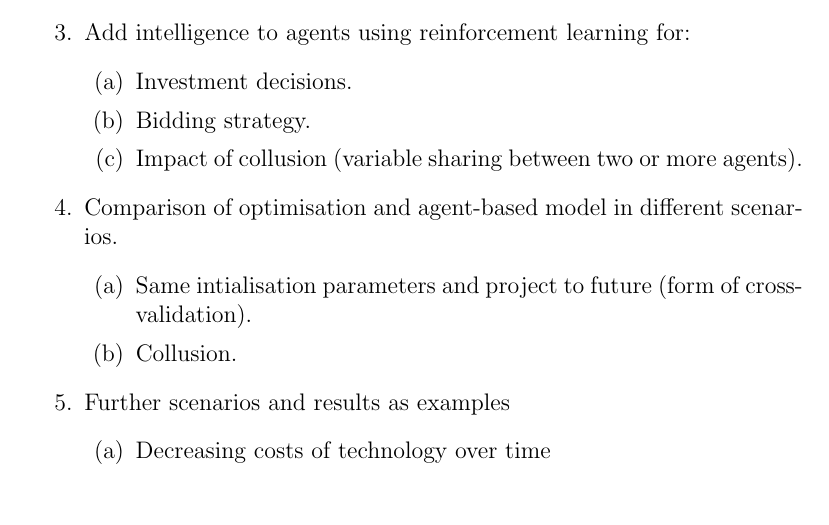
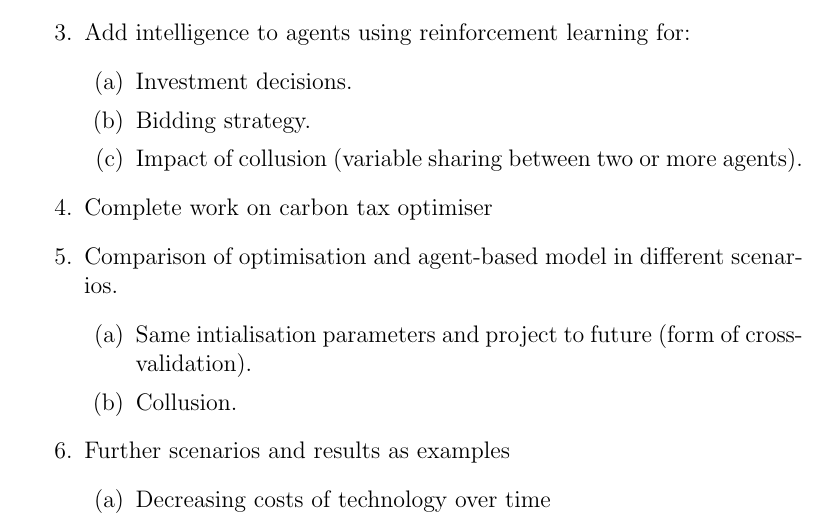
Before and after one commit to alexanderkell/2nd-year-review, a LaTeX document (2-progression.tex): part of page 4 of 8, cut so that both start at the same text. Compiled offline with pdfLaTeX.

Commit message:
added to future work the inclusion of carbon optimiser

```diff
--- a/2-progression.tex
+++ b/2-progression.tex
@@ -72,6 +72,7 @@
       \item Bidding strategy.
       \item Impact of collusion (variable sharing between two or more agents).
   \end{enumerate}
+  \item Complete work on carbon tax optimiser
   \item Comparison of optimisation and agent-based model in different scenarios.
   \begin{enumerate}
   \item Same intialisation parameters and project to future (form of cross-validation).
```
Also changed, not shown: 2-progression.pdf.
